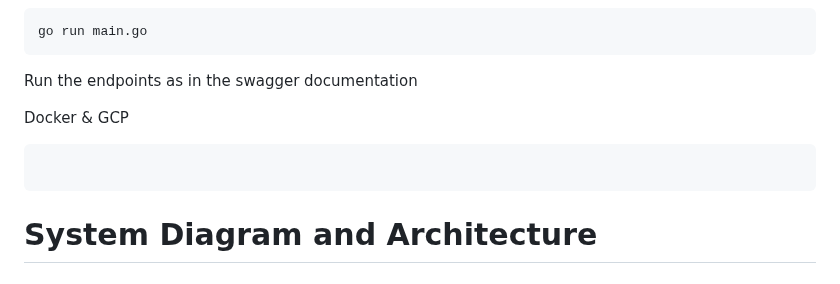
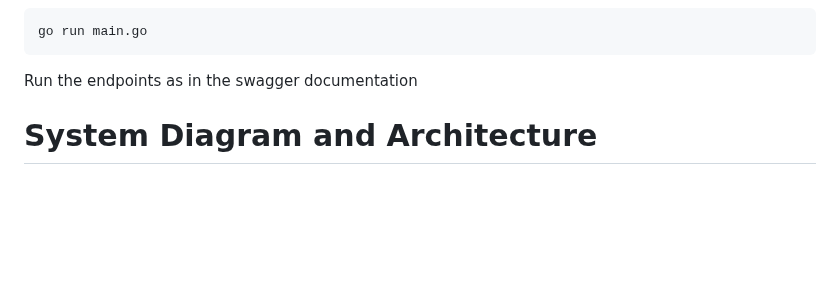
Before and after one commit to Alterra-Greeve/backend-capstone, a Markdown page: README.md, the part around one of its changes. GitHub-like rendering; blank space fills up the shorter version.

Commit message:
Update HTML

````diff
--- a/README.md
+++ b/README.md
@@ -117,9 +117,7 @@ go run main.go
 ```
 Run the endpoints as in the swagger documentation
 
-Docker & GCP
-```bash
-```
+
 
 
 # System Diagram and Architecture
````
Also changed, not shown: other parts of README.md (+1 -0 lines).
